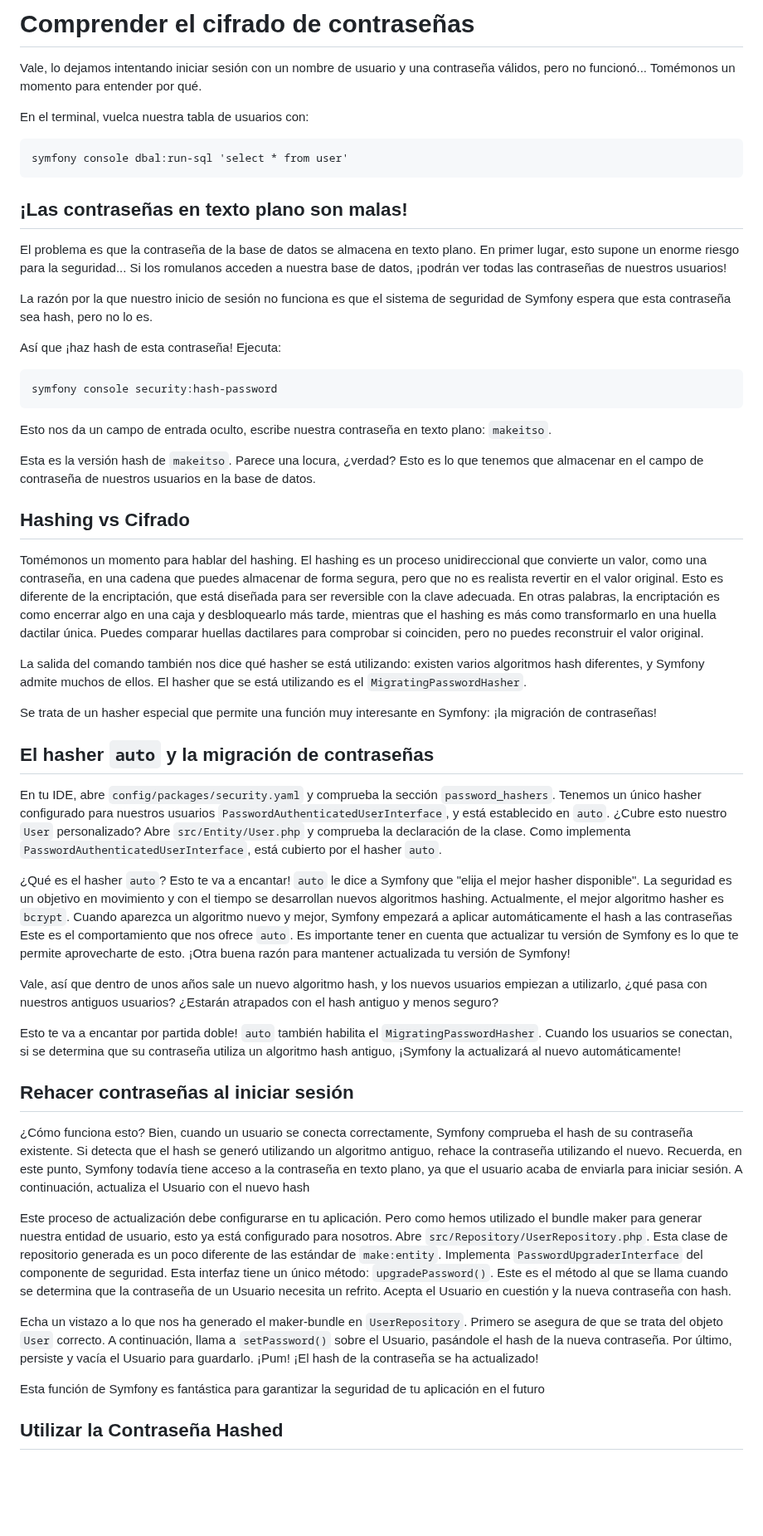
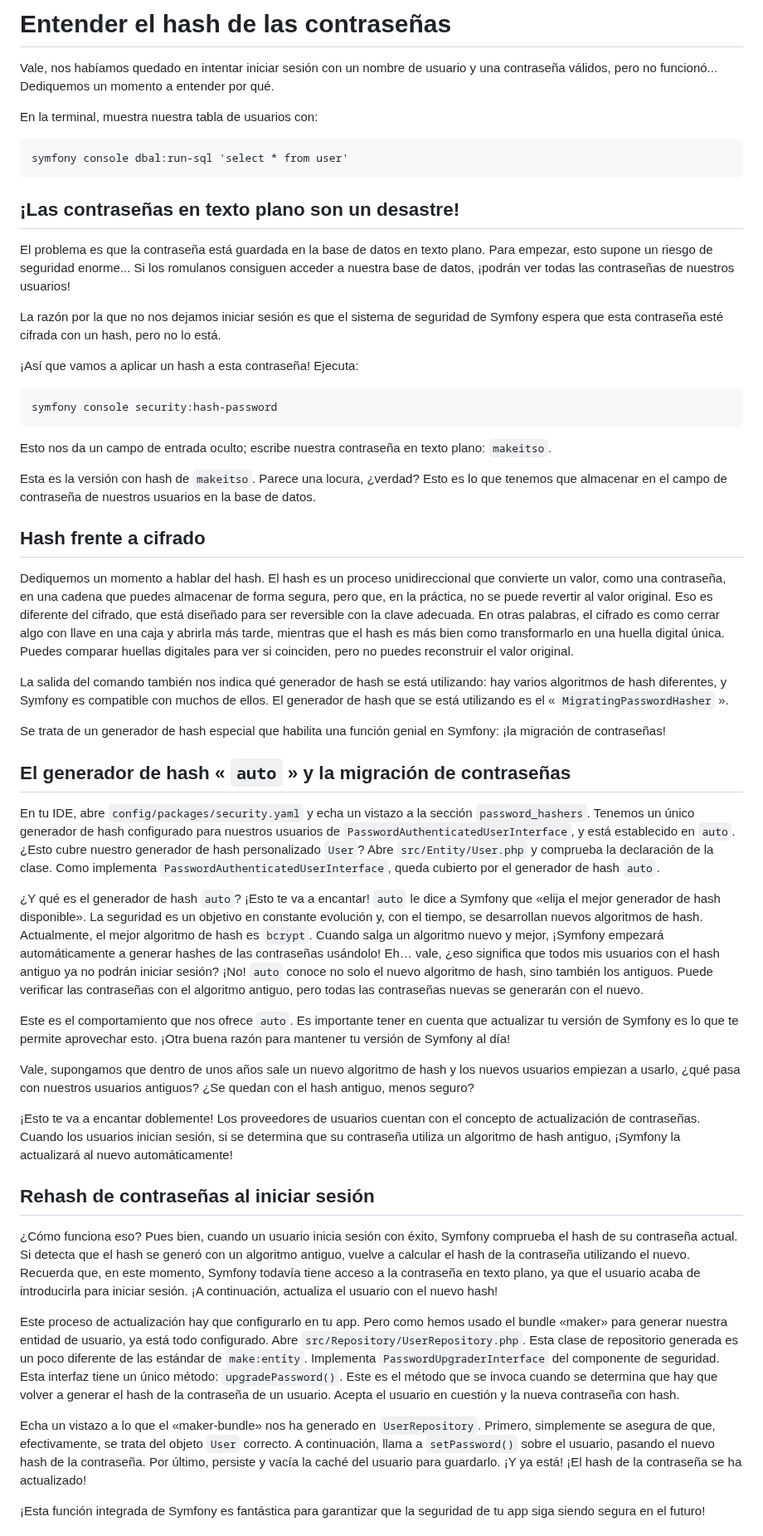
Before and after one commit to SymfonyCasts/symfony7, a Markdown page: sfcasts/es/password-hashing.md, the part around one of its changes. Shown at 83% size. Rendered like a GitHub page; blank space fills up the shorter version.

Commit message:
[skip course ci] Add/Update course file sfcasts/es/password-hashing.md

````diff
--- a/sfcasts/es/password-hashing.md
+++ b/sfcasts/es/password-hashing.md
@@ -1,56 +1,88 @@
-# Comprender el cifrado de contraseñas
+# Entender el hash de las contraseñas
 
-Vale, lo dejamos intentando iniciar sesión con un nombre de usuario y una contraseña válidos, pero no funcionó... Tomémonos un momento para entender por qué.
+Vale, nos habíamos quedado en intentar iniciar sesión con un nombre de usuario y una contraseña válidos, pero no funcionó...
+Dediquemos un momento a entender por qué.
 
-En el terminal, vuelca nuestra tabla de usuarios con:
+En la terminal, muestra nuestra tabla de usuarios con:
 
 ```terminal
 symfony console dbal:run-sql 'select * from user'
 ```
 
-## ¡Las contraseñas en texto plano son malas!
+## ¡Las contraseñas en texto plano son un desastre!
 
-El problema es que la contraseña de la base de datos se almacena en texto plano. En primer lugar, esto supone un enorme riesgo para la seguridad... Si los romulanos acceden a nuestra base de datos, ¡podrán ver todas las contraseñas de nuestros usuarios!
+El problema es que la contraseña está guardada en la base de datos en texto plano. Para empezar,
+esto supone un riesgo de seguridad enorme... Si los romulanos consiguen acceder a nuestra base de datos, ¡podrán
+ver todas las contraseñas de nuestros usuarios!
 
-La razón por la que nuestro inicio de sesión no funciona es que el sistema de seguridad de Symfony espera que esta contraseña sea hash, pero no lo es.
+La razón por la que no nos dejamos iniciar sesión es que el sistema de seguridad de Symfony espera
+que esta contraseña esté cifrada con un hash, pero no lo está.
 
-Así que ¡haz hash de esta contraseña! Ejecuta:
+¡Así que vamos a aplicar un hash a esta contraseña! Ejecuta:
 
 ```terminal
 symfony console security:hash-password
 ```
 
-Esto nos da un campo de entrada oculto, escribe nuestra contraseña en texto plano: `makeitso`.
+Esto nos da un campo de entrada oculto; escribe nuestra contraseña en texto plano: `makeitso`.
 
-Esta es la versión hash de `makeitso`. Parece una locura, ¿verdad? Esto es lo que tenemos que almacenar en el campo de contraseña de nuestros usuarios en la base de datos.
+Esta es la versión con hash de `makeitso`. Parece una locura, ¿verdad? Esto es lo que tenemos que
+almacenar en el campo de contraseña de nuestros usuarios en la base de datos.
 
-## Hashing vs Cifrado
+## Hash frente a cifrado
 
-Tomémonos un momento para hablar del hashing. El hashing es un proceso unidireccional que convierte un valor, como una contraseña, en una cadena que puedes almacenar de forma segura, pero que no es realista revertir en el valor original. Esto es diferente de la encriptación, que está diseñada para ser reversible con la clave adecuada. En otras palabras, la encriptación es como encerrar algo en una caja y desbloquearlo más tarde, mientras que el hashing es más como transformarlo en una huella dactilar única. Puedes comparar huellas dactilares para comprobar si coinciden, pero no puedes reconstruir el valor original.
+Dediquemos un momento a hablar del hash. El hash es un proceso unidireccional que convierte un valor,
+como una contraseña, en una cadena que puedes almacenar de forma segura, pero que, en la práctica, no se puede revertir
+al valor original. Eso es diferente del cifrado, que está diseñado para ser reversible
+con la clave adecuada. En otras palabras, el cifrado es como cerrar algo con llave en una caja y abrirla
+más tarde, mientras que el hash es más bien como transformarlo en una huella digital única. Puedes comparar
+huellas digitales para ver si coinciden, pero no puedes reconstruir el valor original.
 
-La salida del comando también nos dice qué hasher se está utilizando: existen varios algoritmos hash diferentes, y Symfony admite muchos de ellos. El hasher que se está utilizando es el `MigratingPasswordHasher`.
+La salida del comando también nos indica qué generador de hash se está utilizando: hay varios
+algoritmos de hash diferentes, y Symfony es compatible con muchos de ellos. El generador de hash que se está utilizando es
+el « `MigratingPasswordHasher` ».
 
-Se trata de un hasher especial que permite una función muy interesante en Symfony: ¡la migración de contraseñas!
+Se trata de un generador de hash especial que habilita una función genial en Symfony: ¡la migración de contraseñas!
 
-## El hasher `auto` y la migración de contraseñas
+## El generador de hash « `auto` » y la migración de contraseñas
 
-En tu IDE, abre `config/packages/security.yaml` y comprueba la sección `password_hashers`. Tenemos un único hasher configurado para nuestros usuarios `PasswordAuthenticatedUserInterface`, y está establecido en `auto`. ¿Cubre esto nuestro `User` personalizado? Abre `src/Entity/User.php` y comprueba la declaración de la clase. Como implementa `PasswordAuthenticatedUserInterface`, está cubierto por el hasher `auto`.
+En tu IDE, abre `config/packages/security.yaml` y echa un vistazo a la sección `password_hashers`.
+Tenemos un único generador de hash configurado para nuestros usuarios de `PasswordAuthenticatedUserInterface`, y está establecido en `auto`.
+¿Esto cubre nuestro generador de hash personalizado `User`? Abre `src/Entity/User.php` y comprueba la declaración de la clase. Como
+implementa `PasswordAuthenticatedUserInterface`, queda cubierto por el generador de hash `auto`.
 
-¿Qué es el hasher `auto`? Esto te va a encantar! `auto` le dice a Symfony que "elija el mejor hasher disponible". La seguridad es un objetivo en movimiento y con el tiempo se desarrollan nuevos algoritmos hashing. Actualmente, el mejor algoritmo hasher es `bcrypt`. Cuando aparezca un algoritmo nuevo y mejor, Symfony empezará a aplicar automáticamente el hash a las contraseñas Este es el comportamiento que nos ofrece `auto`. Es importante tener en cuenta que actualizar tu versión de Symfony es lo que te permite aprovecharte de esto. ¡Otra buena razón para mantener actualizada tu versión de Symfony!
+¿Y qué es el generador de hash `auto`? ¡Esto te va a encantar! `auto` le dice a Symfony que «elija el mejor generador de hash disponible».
+La seguridad es un objetivo en constante evolución y, con el tiempo, se desarrollan nuevos algoritmos de hash. Actualmente, el mejor algoritmo de hash
+es `bcrypt`. Cuando salga un algoritmo nuevo y mejor, ¡Symfony empezará automáticamente a generar hashes de las contraseñas
+usándolo! Eh… vale, ¿eso significa que todos mis usuarios con el hash antiguo ya no podrán iniciar sesión? ¡No! `auto` conoce
+no solo el nuevo algoritmo de hash, sino también los antiguos. Puede verificar las contraseñas con el algoritmo antiguo, pero
+todas las contraseñas nuevas se generarán con el nuevo.
 
-Vale, así que dentro de unos años sale un nuevo algoritmo hash, y los nuevos usuarios empiezan a utilizarlo, ¿qué pasa con nuestros antiguos usuarios? ¿Estarán atrapados con el hash antiguo y menos seguro?
+Este es el comportamiento que nos ofrece `auto`. Es importante tener en cuenta que actualizar tu versión de Symfony es
+lo que te permite aprovechar esto. ¡Otra buena razón para mantener tu versión de Symfony al día!
 
-Esto te va a encantar por partida doble! `auto` también habilita el `MigratingPasswordHasher`. Cuando los usuarios se conectan, si se determina que su contraseña utiliza un algoritmo hash antiguo, ¡Symfony la actualizará al nuevo automáticamente!
+Vale, supongamos que dentro de unos años sale un nuevo algoritmo de hash y los nuevos usuarios empiezan a usarlo, ¿qué pasa con nuestros
+usuarios antiguos? ¿Se quedan con el hash antiguo, menos seguro?
 
-## Rehacer contraseñas al iniciar sesión
+¡Esto te va a encantar doblemente! Los proveedores de usuarios cuentan con el concepto de actualización de contraseñas. Cuando los usuarios inician sesión, si se
+determina que su contraseña utiliza un algoritmo de hash antiguo, ¡Symfony la actualizará al nuevo automáticamente!
 
-¿Cómo funciona esto? Bien, cuando un usuario se conecta correctamente, Symfony comprueba el hash de su contraseña existente. Si detecta que el hash se generó utilizando un algoritmo antiguo, rehace la contraseña utilizando el nuevo. Recuerda, en este punto, Symfony todavía tiene acceso a la contraseña en texto plano, ya que el usuario acaba de enviarla para iniciar sesión. A continuación, actualiza el Usuario con el nuevo hash
+## Rehash de contraseñas al iniciar sesión
 
-Este proceso de actualización debe configurarse en tu aplicación. Pero como hemos utilizado el bundle maker para generar nuestra entidad de usuario, esto ya está configurado para nosotros. Abre `src/Repository/UserRepository.php`. Esta clase de repositorio generada es un poco diferente de las estándar de `make:entity`. Implementa `PasswordUpgraderInterface` del componente de seguridad. Esta interfaz tiene un único método: `upgradePassword()`. Este es el método al que se llama cuando se determina que la contraseña de un Usuario necesita un refrito. Acepta el Usuario en cuestión y la nueva contraseña con hash.
+¿Cómo funciona eso? Pues bien, cuando un usuario inicia sesión con éxito, Symfony comprueba el hash de su contraseña actual.
+Si detecta que el hash se generó con un algoritmo antiguo, vuelve a calcular el hash de la contraseña utilizando el
+nuevo. Recuerda que, en este momento, Symfony todavía tiene acceso a la contraseña en texto plano, ya que el usuario acaba de
+introducirla para iniciar sesión. ¡A continuación, actualiza el usuario con el nuevo hash!
 
-Echa un vistazo a lo que nos ha generado el maker-bundle en `UserRepository`. Primero se asegura de que se trata del objeto `User` correcto. A continuación, llama a `setPassword()` sobre el Usuario, pasándole el hash de la nueva contraseña. Por último, persiste y vacía el Usuario para guardarlo. ¡Pum! ¡El hash de la contraseña se ha actualizado!
+Este proceso de actualización hay que configurarlo en tu app. Pero como hemos usado el bundle «maker» para generar nuestra entidad de usuario,
+ya está todo configurado. Abre `src/Repository/UserRepository.php`. Esta clase de repositorio generada es un poco diferente
+de las estándar de `make:entity`. Implementa `PasswordUpgraderInterface` del componente de seguridad.
+Esta interfaz tiene un único método: `upgradePassword()`. Este es el método que se invoca cuando se determina
+que hay que volver a generar el hash de la contraseña de un usuario. Acepta el usuario en cuestión y la nueva contraseña con hash.
 
-Esta función de Symfony es fantástica para garantizar la seguridad de tu aplicación en el futuro
+Echa un vistazo a lo que el «maker-bundle» nos ha generado en `UserRepository`. Primero, simplemente se asegura de que, efectivamente,
+se trata del objeto `User` correcto. A continuación, llama a `setPassword()` sobre el usuario, pasando el nuevo hash de la contraseña. Por último,
+persiste y vacía la caché del usuario para guardarlo. ¡Y ya está! ¡El hash de la contraseña se ha actualizado!
 
-## Utilizar la Contraseña Hashed
+¡Esta función integrada de Symfony es fantástica para garantizar que la seguridad de tu app siga siendo segura en el futuro!
 
````
Also changed, not shown: other parts of sfcasts/es/password-hashing.md (+63 -27 lines).
